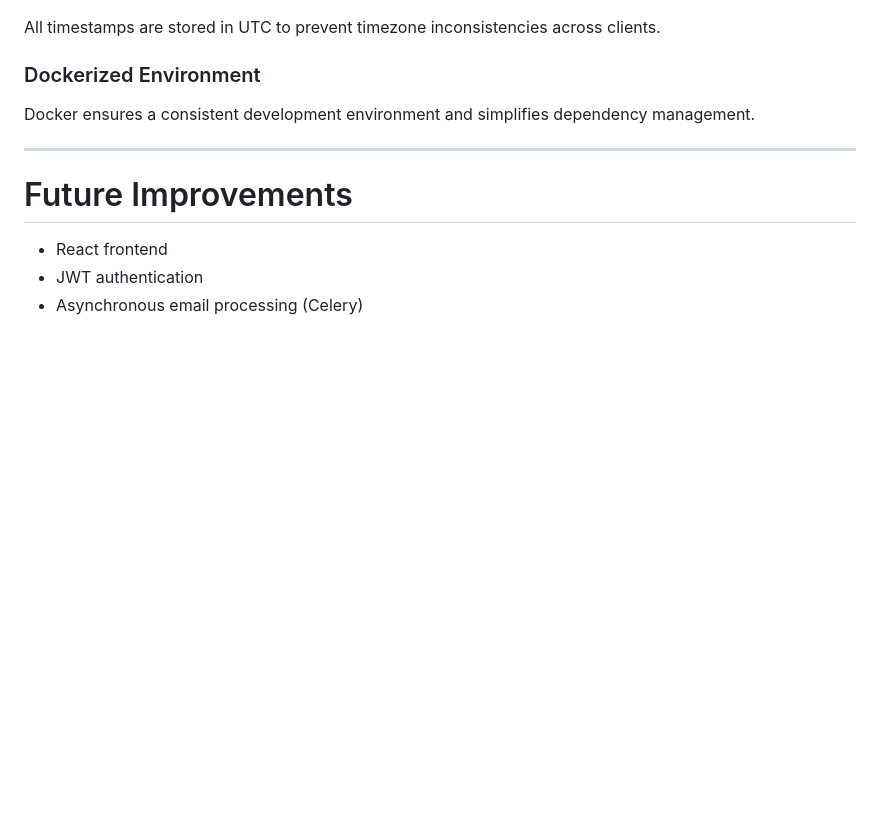
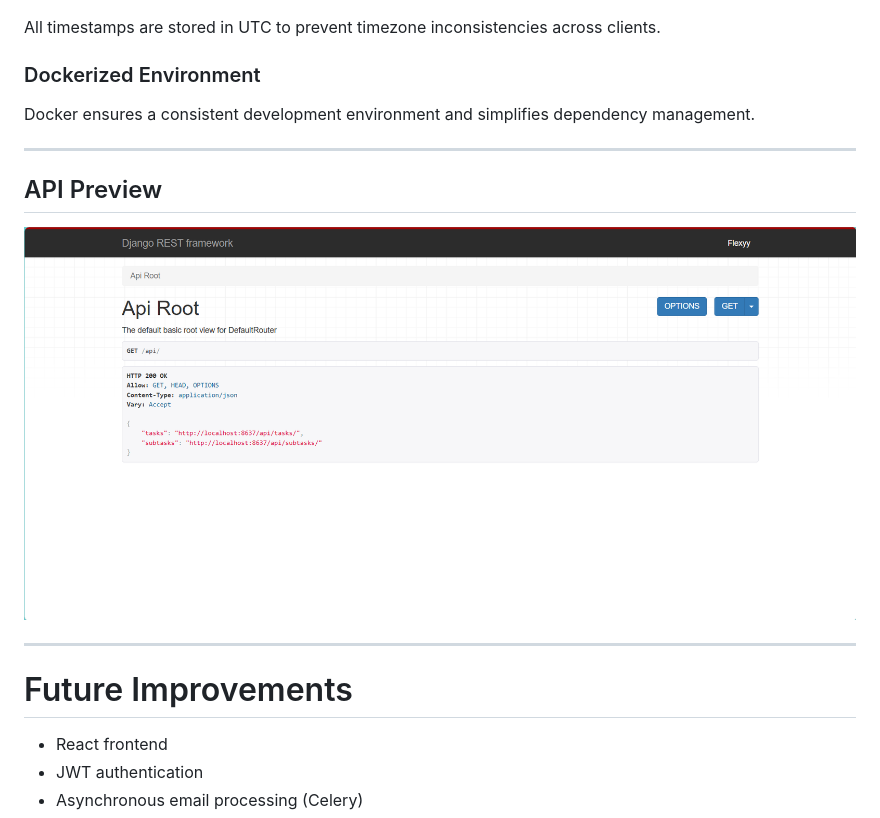
Before and after one commit to danielbkuti/NewSite, a Markdown page: README.md, the part around the change. Rendered like a GitHub page; pictures changed too: docs/api-root.png (added); blank space fills up the shorter version.

Commit message:
Added screenshot to README as well as screenshot file

```diff
--- a/README.md
+++ b/README.md
@@ -202,6 +202,12 @@ Docker ensures a consistent development environment and simplifies dependency ma
 
 ---
 
+## API Preview
+
+![API Root](docs/api-root.png)
+
+---
+
 # Future Improvements
 
 - React frontend
```
